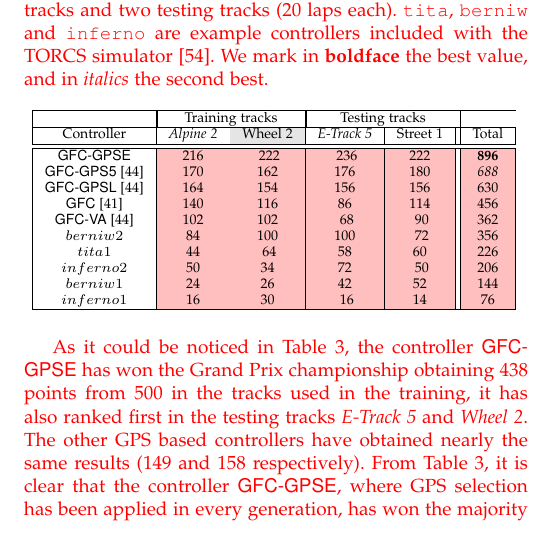
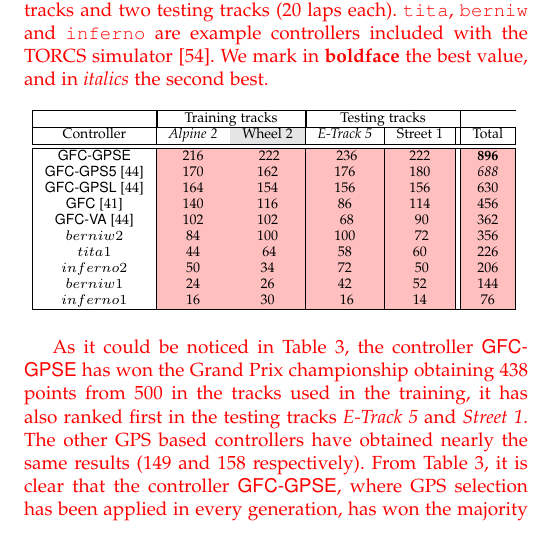
Before and after one commit to salem23/ConfofGames2019, a LaTeX paper (ToG/ToG2019.tex): part of one column of page 7 of 11, cut so that both start at the same text. Compiled offline with pdfLaTeX; a missing font is replaced by an installed copy or a similar font; a LaTeX package or settings file that is missing is left out.

Commit message:
small fixing

```diff
--- a/ToG/ToG2019.tex
+++ b/ToG/ToG2019.tex
@@ -888,7 +888,7 @@ previous evolutionary processes compete again in a similar set of races, in orde
 \end{table}
 %
 \textcolor{red}{
-As it could be noticed in Table \ref{tab:RSresults}, the controller {\sf GFC-GPSE} has won the Grand Prix championship obtaining 438 points from 500 in the tracks used in the training, it has also ranked first in the testing tracks  \textit{E-Track 5} and \textit{Wheel 2}.
+As it could be noticed in Table \ref{tab:RSresults}, the controller {\sf GFC-GPSE} has won the Grand Prix championship obtaining 438 points from 500 in the tracks used in the training, it has also ranked first in the testing tracks  \textit{E-Track 5} and \textit{Street 1}.
 The other GPS based controllers have obtained nearly the same results (149 and 158 respectively).
 From Table \ref{tab:RSresults}, it is clear that the controller {\sf GFC-GPSE}, where GPS selection has been applied in every generation, has won the majority of possible points in the four tracks, even in the unknown (not trained) \textit{E-Track 5}  and \textit{Street 1} tracks.
 }
```
